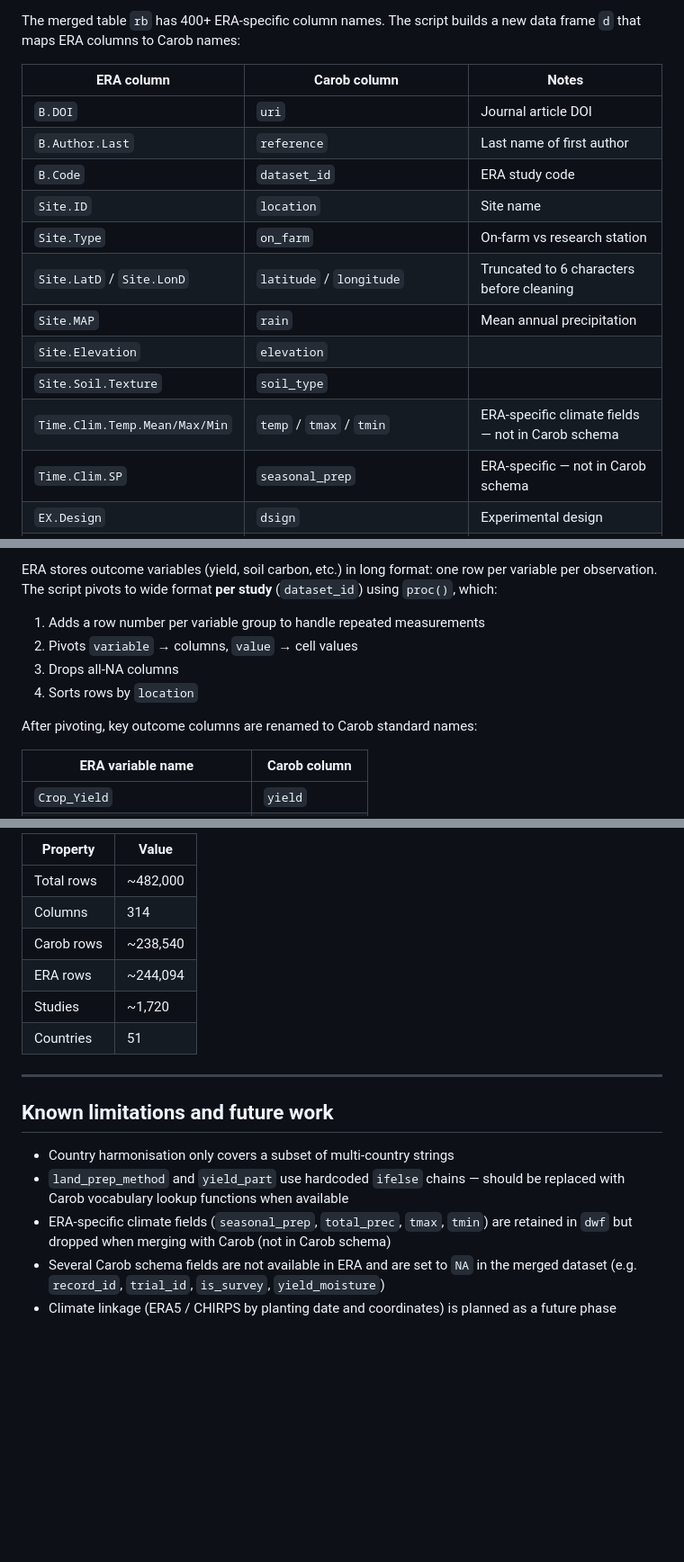
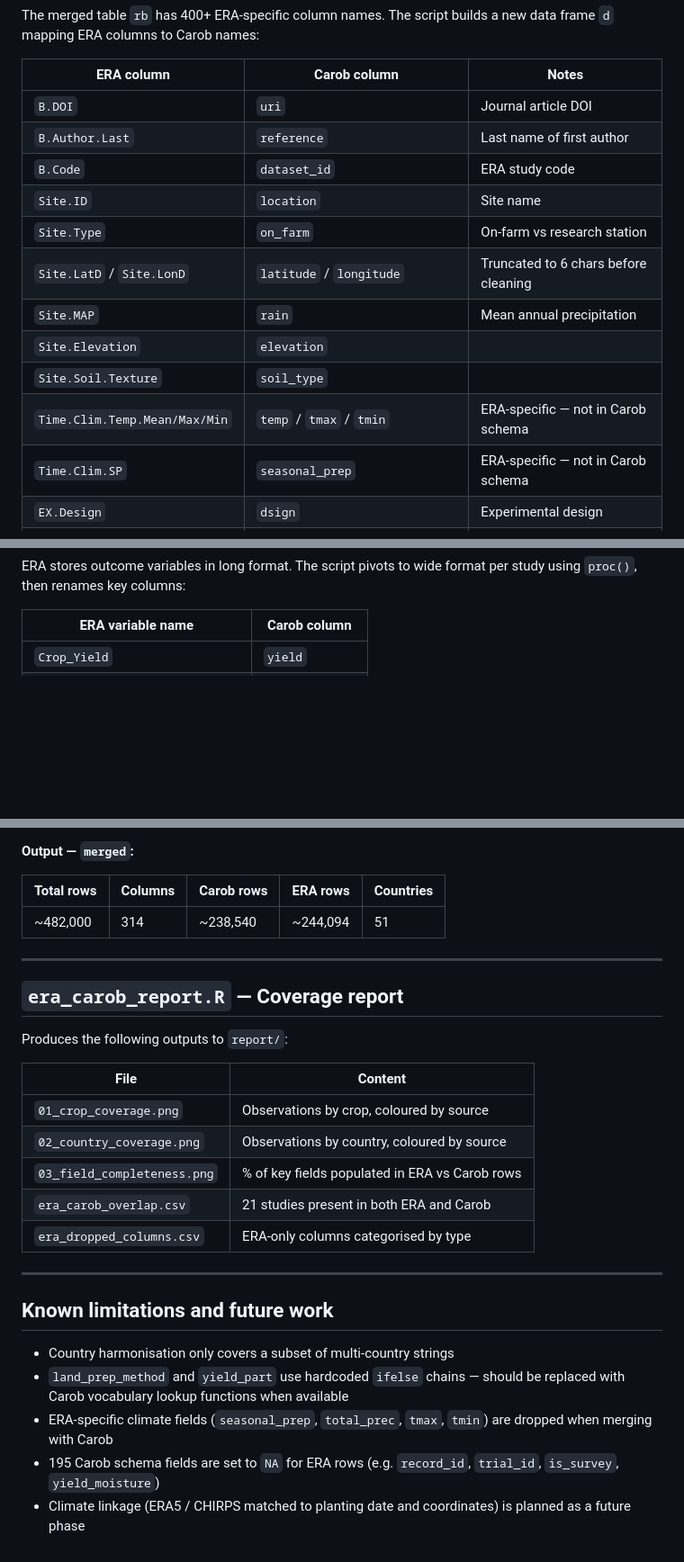
Before and after one commit to cedricngakou/era-carob, a Markdown page: README.md, 3 parts joined by grey strips. Shown at 90% size. Drawn GitHub-style; folded sections open; blank space fills up the shorter version.

```diff
--- a/README.md
+++ b/README.md
@@ -73,5 +82,5 @@ ERA stores data across 12 relational sub-tables. The script merges them all into
 
-The merged table `rb` has 400+ ERA-specific column names. The script builds a new data frame `d` that maps ERA columns to Carob names:
+The merged table `rb` has 400+ ERA-specific column names. The script builds a new data frame `d` mapping ERA columns to Carob names:
 
 | ERA column | Carob column | Notes |
 |------------|-------------|-------|
@@ -80,11 +89,11 @@ The merged table `rb` has 400+ ERA-specific column names. The script builds a ne
 | `B.Code` | `dataset_id` | ERA study code |
 | `Site.ID` | `location` | Site name |
 | `Site.Type` | `on_farm` | On-farm vs research station |
-| `Site.LatD` / `Site.LonD` | `latitude` / `longitude` | Truncated to 6 characters before cleaning |
+| `Site.LatD` / `Site.LonD` | `latitude` / `longitude` | Truncated to 6 chars before cleaning |
 | `Site.MAP` | `rain` | Mean annual precipitation |
 | `Site.Elevation` | `elevation` | |
 | `Site.Soil.Texture` | `soil_type` | |
-| `Time.Clim.Temp.Mean/Max/Min` | `temp` / `tmax` / `tmin` | ERA-specific climate fields — not in Carob schema |
+| `Time.Clim.Temp.Mean/Max/Min` | `temp` / `tmax` / `tmin` | ERA-specific — not in Carob schema |
 | `Time.Clim.SP` | `seasonal_prep` | ERA-specific — not in Carob schema |
 | `EX.Design` | `dsign` | Experimental design |
 | `P.Product` | `crop` | Crop species |
@@ -167,11 +183,5 @@ N, P, and K fertilizer values in ERA can contain concatenated strings, NA artefa
 
-ERA stores outcome variables (yield, soil carbon, etc.) in long format: one row per variable per observation. The script pivots to wide format **per study** (`dataset_id`) using `proc()`, which:
-1. Adds a row number per variable group to handle repeated measurements
-2. Pivots `variable` → columns, `value` → cell values
-3. Drops all-NA columns
-4. Sorts rows by `location`
-
-After pivoting, key outcome columns are renamed to Carob standard names:
+ERA stores outcome variables in long format. The script pivots to wide format per study using `proc()`, then renames key columns:
 
 | ERA variable name | Carob column |
 |-------------------|-------------|
@@ -295,12 +292,23 @@ Alignment steps applied to `dwf`:
 
-| Property | Value |
-|----------|-------|
-| Total rows | ~482,000 |
-| Columns | 314 |
-| Carob rows | ~238,540 |
-| ERA rows | ~244,094 |
-| Studies | ~1,720 |
-| Countries | 51 |
+**Output — `merged`:**
+
+| Total rows | Columns | Carob rows | ERA rows | Countries |
+|------------|---------|------------|----------|-----------|
+| ~482,000 | 314 | ~238,540 | ~244,094 | 51 |
+
+---
+
+## `era_carob_report.R` — Coverage report
+
+Produces the following outputs to `report/`:
+
+| File | Content |
+|------|---------|
+| `01_crop_coverage.png` | Observations by crop, coloured by source |
+| `02_country_coverage.png` | Observations by country, coloured by source |
+| `03_field_completeness.png` | % of key fields populated in ERA vs Carob rows |
+| `era_carob_overlap.csv` | 21 studies present in both ERA and Carob |
+| `era_dropped_columns.csv` | ERA-only columns categorised by type |
 
 ---
 
@@ -308,6 +316,6 @@ Alignment steps applied to `dwf`:
 
 - Country harmonisation only covers a subset of multi-country strings
 - `land_prep_method` and `yield_part` use hardcoded `ifelse` chains — should be replaced with Carob vocabulary lookup functions when available
-- ERA-specific climate fields (`seasonal_prep`, `total_prec`, `tmax`, `tmin`) are retained in `dwf` but dropped when merging with Carob (not in Carob schema)
-- Several Carob schema fields are not available in ERA and are set to `NA` in the merged dataset (e.g. `record_id`, `trial_id`, `is_survey`, `yield_moisture`)
-- Climate linkage (ERA5 / CHIRPS by planting date and coordinates) is planned as a future phase
+- ERA-specific climate fields (`seasonal_prep`, `total_prec`, `tmax`, `tmin`) are dropped when merging with Carob
+- 195 Carob schema fields are set to `NA` for ERA rows (e.g. `record_id`, `trial_id`, `is_survey`, `yield_moisture`)
+- Climate linkage (ERA5 / CHIRPS matched to planting date and coordinates) is planned as a future phase
```
Also changed, not shown: other parts of README.md (+87 -84 lines).
